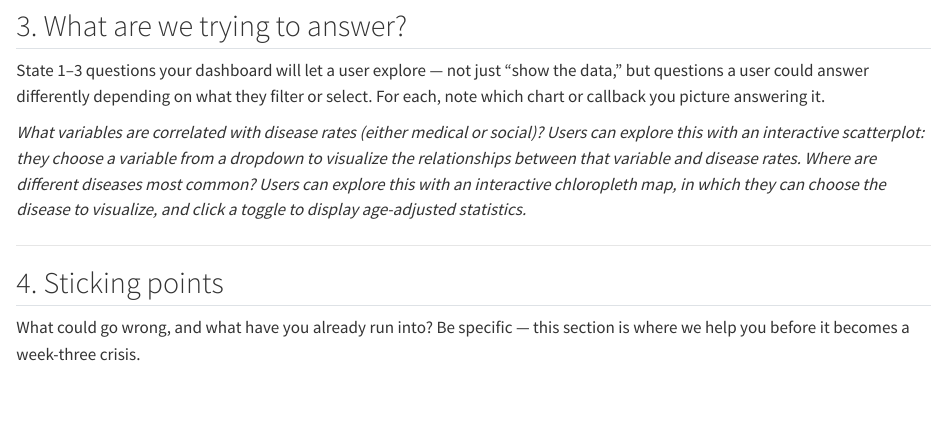
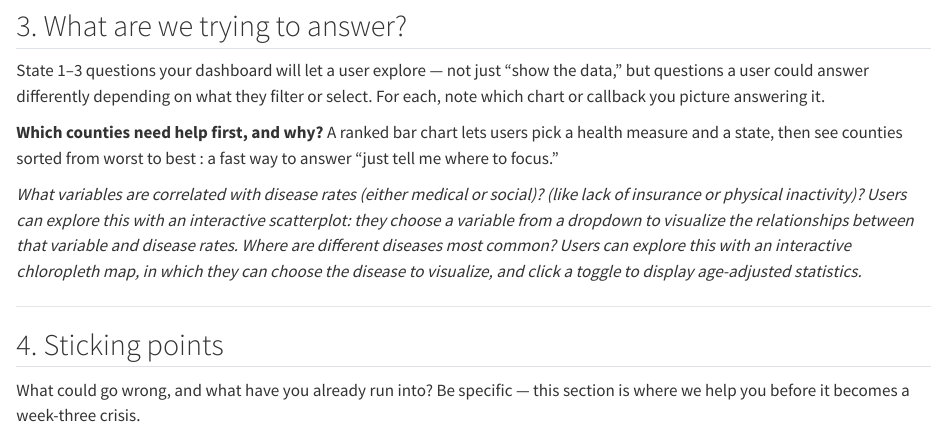
Before and after one commit to fish280/CAAI-Final-Project, a Quarto document (7LabTopic_Outline (2).qmd): the page in a window 1100 px wide, from 1060 px down. Rendered offline with R 4.5, knitr and Pandoc in place of Quarto, with nearby package versions.

Commit message:
updates to q3 in qmd

```diff
--- a/7LabTopic_Outline (2).qmd
+++ b/7LabTopic_Outline (2).qmd
@@ -54,7 +54,11 @@ Name the actual source — not "we'll find something." If you're not sure it wor
 
 State 1–3 questions your dashboard will let a user explore — not just "show the data," but questions a user could answer differently depending on what they filter or select. For each, note which chart or callback you picture answering it.
 
-*What variables are correlated with disease rates (either medical or social)? Users can explore this with an interactive scatterplot: they choose a variable from a dropdown to visualize the relationships between that variable and disease rates.
+**Which counties need help first, and why?** A ranked bar chart lets users
+pick a health measure and a state, then see counties sorted from worst to
+best : a fast way to answer "just tell me where to focus."
+
+*What variables are correlated with disease rates (either medical or social)? (like lack of insurance or physical inactivity)? Users can explore this with an interactive scatterplot: they choose a variable from a dropdown to visualize the relationships between that variable and disease rates.
 Where are different diseases most common? Users can explore this with an interactive chloropleth map, in which they can choose the disease to visualize, and click a toggle to display age-adjusted statistics.*
 
 ---
```
